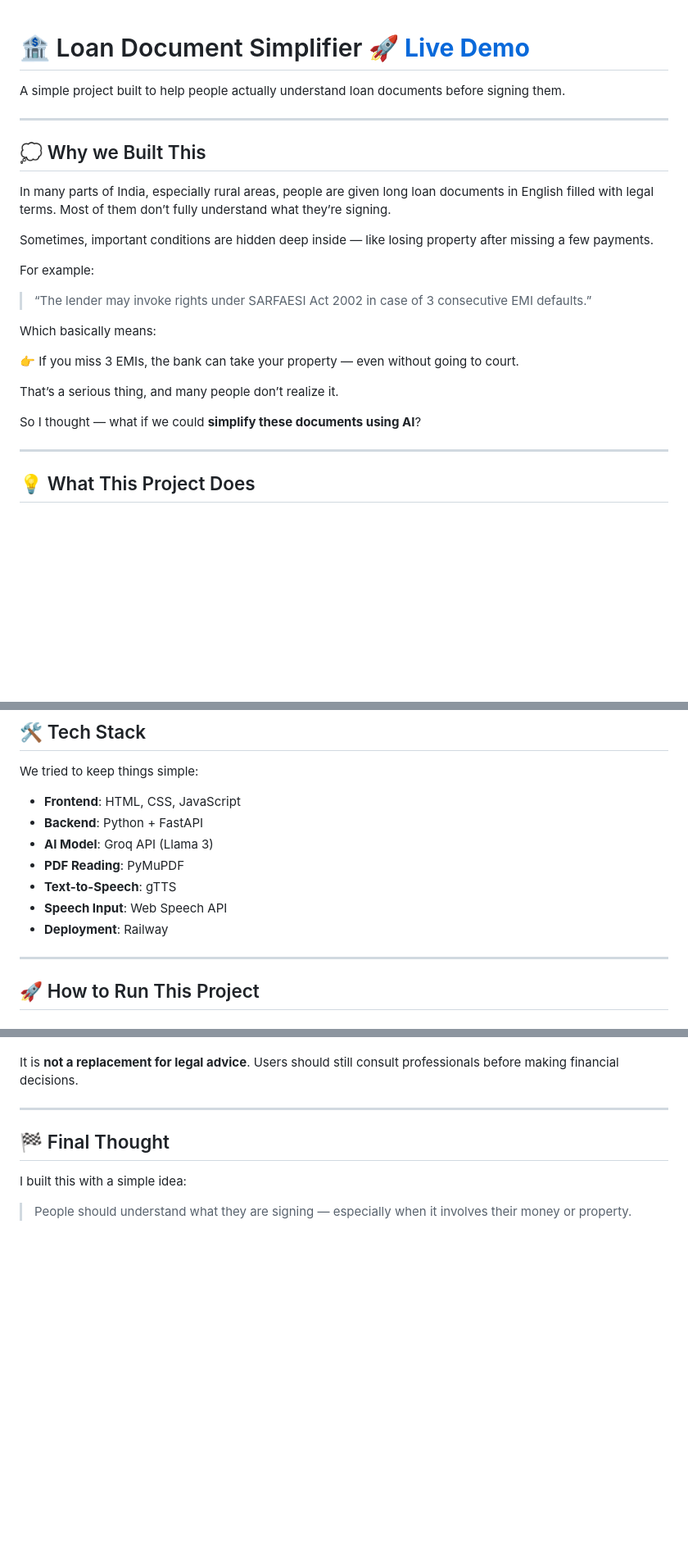
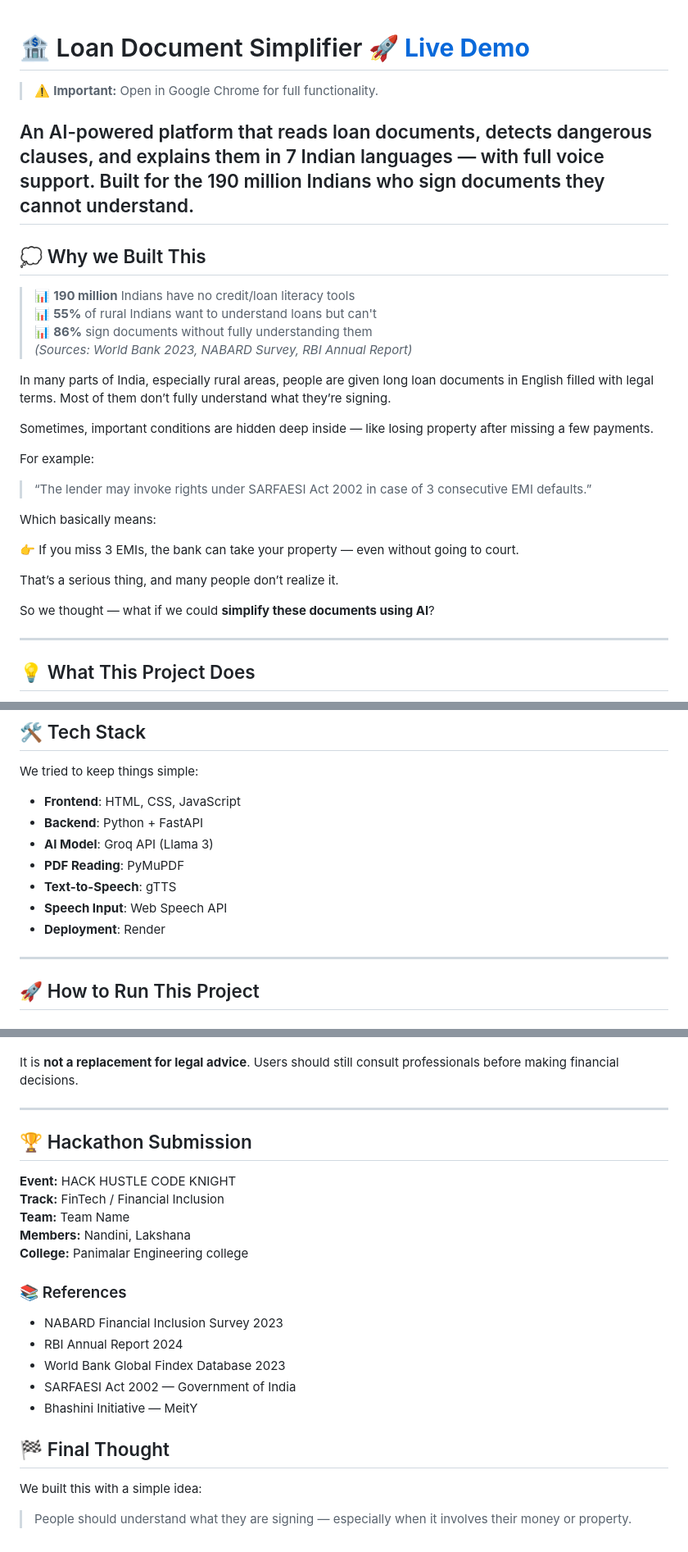
Before and after one commit to nandu-18126/loan-simplifier, a Markdown page: README.md, 3 parts joined by grey strips. Shown at 82% size. Drawn GitHub-style; blank space fills up the shorter version.

```diff
--- a/README.md
+++ b/README.md
@@ -1,10 +1,17 @@
 # 🏦 Loan Document Simplifier **[🚀 Live Demo](https://loan-simplifier.onrender.com)**
+> ⚠️ **Important:** Open in Google Chrome for full functionality.
 
-A simple project built to help people actually understand loan documents before signing them.
-
+An AI-powered platform that reads loan documents, detects dangerous clauses,
+and explains them in 7 Indian languages — with full voice support.
+Built for the 190 million Indians who sign documents they cannot understand.
 ---
 
 ## 💭 Why we Built This
+
+> 📊 **190 million** Indians have no credit/loan literacy tools
+> 📊 **55%** of rural Indians want to understand loans but can't
+> 📊 **86%** sign documents without fully understanding them
+> *(Sources: World Bank 2023, NABARD Survey, RBI Annual Report)*
 
 In many parts of India, especially rural areas, people are given long loan documents in English filled with legal terms. Most of them don’t fully understand what they’re signing.
 
@@ -20,7 +27,7 @@ Which basically means:
 
 That’s a serious thing, and many people don’t realize it.
 
-So I thought — what if we could **simplify these documents using AI**?
+So we thought — what if we could **simplify these documents using AI**?
 
 ---
 
@@ -84,7 +91,7 @@ We tried to keep things simple:
 * **PDF Reading**: PyMuPDF
 * **Text-to-Speech**: gTTS
 * **Speech Input**: Web Speech API
-* **Deployment**: Railway
+* **Deployment**: Render
 
 ---
 
@@ -177,9 +190,24 @@ It is **not a replacement for legal advice**.
 Users should still consult professionals before making financial decisions.
 
 ---
+## 🏆 Hackathon Submission
+
+**Event:** HACK HUSTLE
+CODE KNIGHT
+**Track:** FinTech / Financial Inclusion
+**Team:**  Team Name
+**Members:** Nandini, Lakshana
+**College:** Panimalar Engineering college
+
+### 📚 References
+- NABARD Financial Inclusion Survey 2023
+- RBI Annual Report 2024
+- World Bank Global Findex Database 2023
+- SARFAESI Act 2002 — Government of India
+- Bhashini Initiative — MeitY
 
 ## 🏁 Final Thought
 
-I built this with a simple idea:
+We built this with a simple idea:
 
 > People should understand what they are signing — especially when it involves their money or property.
```
Also changed, not shown: other parts of README.md (+7 -1 lines).
